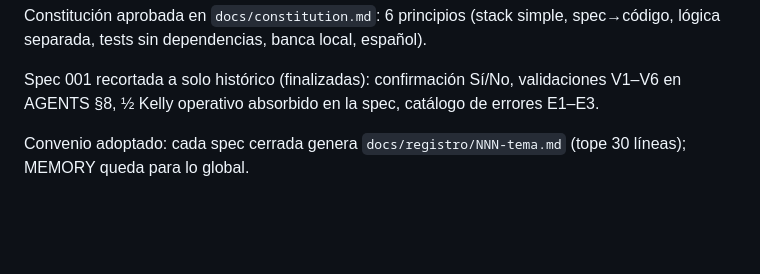
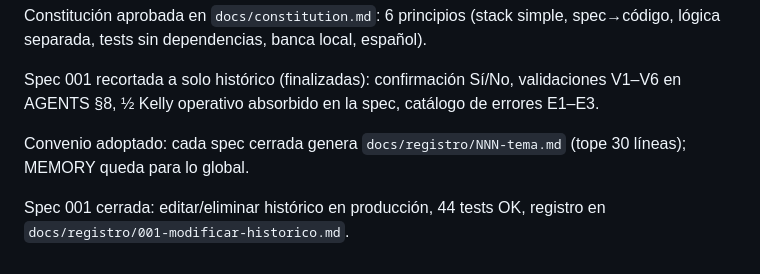
Before and after one commit to joserodri13/Betting-Dashboard, a Markdown page: MEMORY.md, the part around the change. Rendered like a GitHub page; blank space fills up the shorter version.

```diff
--- a/MEMORY.md
+++ b/MEMORY.md
@@ -275,3 +275,5 @@ Constitución aprobada en `docs/constitution.md`: 6 principios (stack simple, sp
 Spec 001 recortada a solo histórico (finalizadas): confirmación Sí/No, validaciones V1–V6 en AGENTS §8, ½ Kelly operativo absorbido en la spec, catálogo de errores E1–E3.
 
 Convenio adoptado: cada spec cerrada genera `docs/registro/NNN-tema.md` (tope 30 líneas); MEMORY queda para lo global.
+
+Spec 001 cerrada: editar/eliminar histórico en producción, 44 tests OK, registro en `docs/registro/001-modificar-historico.md`.
```
Also changed, not shown: README.md (+2 -0 lines), docs/registro/001-modificar-historico.md (added, +7 -0 lines).
